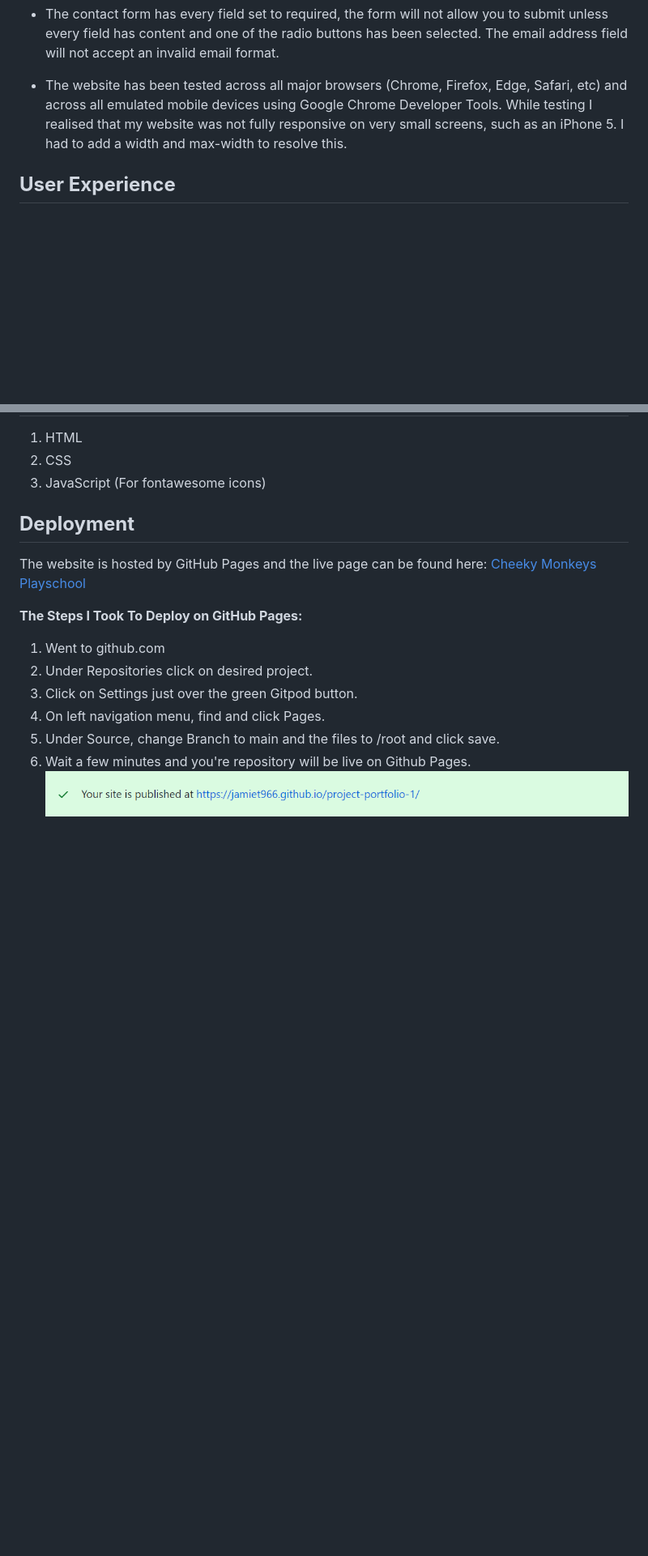
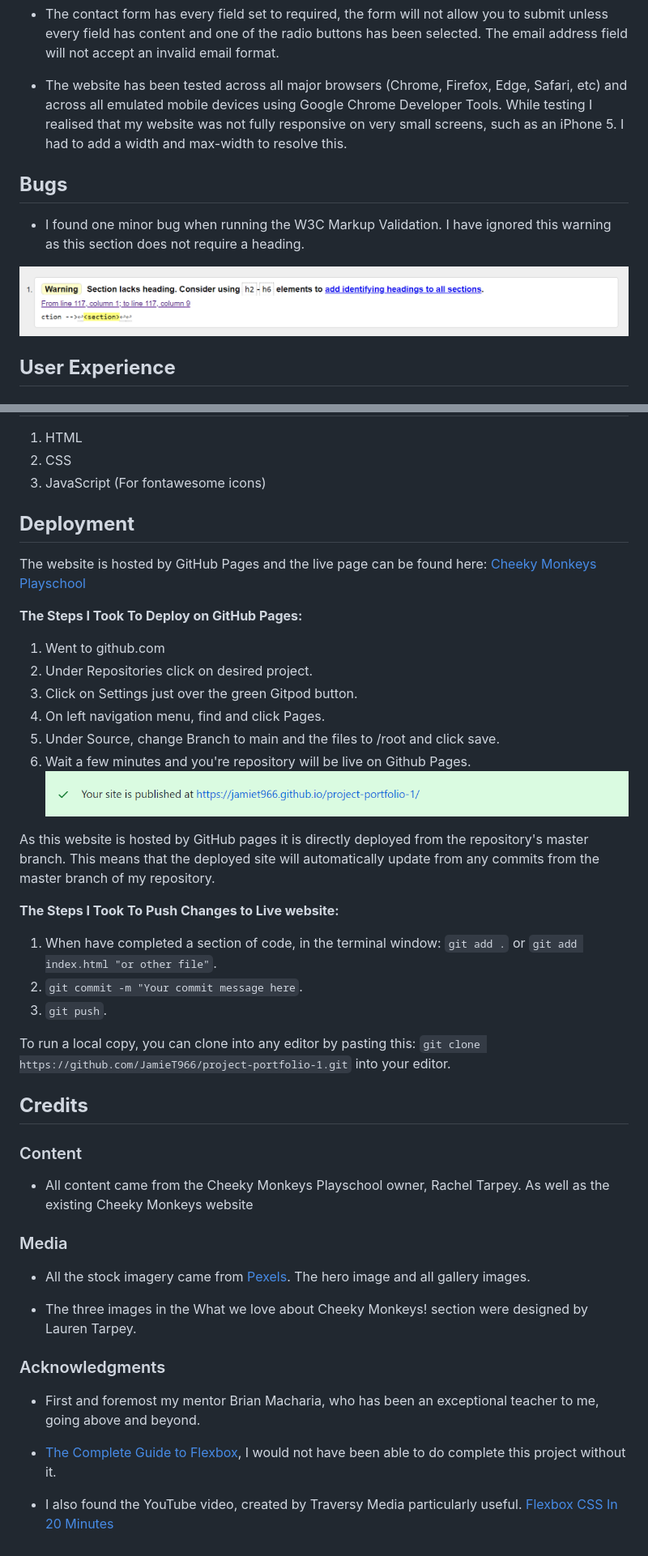
Before and after one commit to JamieT966/project-portfolio-1, a Markdown page: README.md, 2 parts joined by grey strips. Shown: that part at 81% size. Rendered like a GitHub page; pictures changed too: media/map-warning.PNG (added); blank space fills up the shorter version.

Commit message:
README finished

```diff
--- a/README.md
+++ b/README.md
@@ -110,6 +110,12 @@ I validated my HTML and CSS with the W3C Markup Validator and W3C CSS Validator
 
 * The website has been tested across all major browsers (Chrome, Firefox, Edge, Safari, etc) and across all emulated mobile devices using Google Chrome Developer Tools. While testing I realised that my website was not fully responsive on very small screens, such as an iPhone 5. I had to add a width and max-width to resolve this.
 
+## **Bugs**
+
+* I found one minor bug when running the W3C Markup Validation. I have ignored this warning as this section does not require a heading.
+
+![Map Section Bug](media/map-warning.PNG)
+
 ## **User Experience**
 
 ### Strategy
@@ -159,3 +165,33 @@ The website is hosted by GitHub Pages and the live page can be found here: [Chee
 5. Under Source, change Branch to main and the files to /root and click save.
 6. Wait a few minutes and you're repository will be live on Github Pages.
 ![Your Repository was Published](media/published.PNG)
+
+As this website is hosted by GitHub pages it is directly deployed from the repository's master branch. This means that the deployed site will automatically update from any commits from the master branch of my repository.
+
+**The Steps I Took To Push Changes to Live website:**
+
+1. When have completed a section of code, in the terminal window: `git add .` or `git add index.html "or other file"`.
+2. `git commit -m "Your commit message here`.
+3. `git push`.
+
+To run a local copy, you can clone into any editor by pasting this: `git clone https://github.com/JamieT966/project-portfolio-1.git` into your editor.
+
+## **Credits**
+
+### Content
+
+* All content came from the Cheeky Monkeys Playschool owner, Rachel Tarpey. As well as the existing Cheeky Monkeys website
+
+### Media
+
+* All the stock imagery came from [Pexels](https://www.pexels.com/). The hero image and all gallery images.
+
+* The three images in the What we love about Cheeky Monkeys! section were designed by Lauren Tarpey.
+
+### Acknowledgments
+
+* First and foremost my mentor Brian Macharia, who has been an exceptional teacher to me, going above and beyond.
+
+* [The Complete Guide to Flexbox](https://css-tricks.com/snippets/css/a-guide-to-flexbox/), I would not have been able to do complete this project without it.
+
+* I also found the YouTube video, created by Traversy Media particularly useful. [Flexbox CSS In 20 Minutes](https://www.youtube.com/watch?v=JJSoEo8JSnc&t=209s&ab_channel=TraversyMedia)
```
